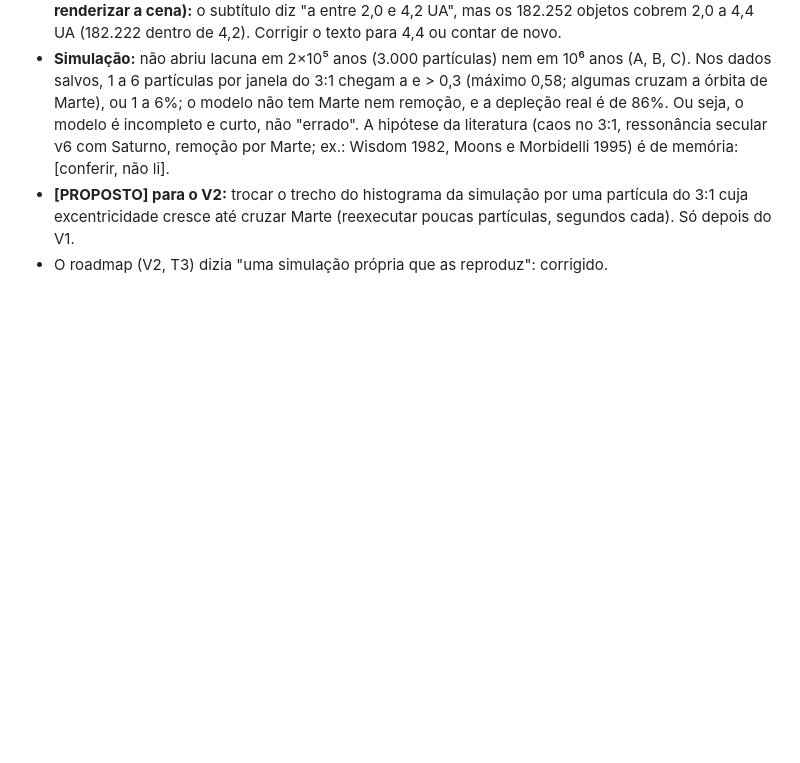
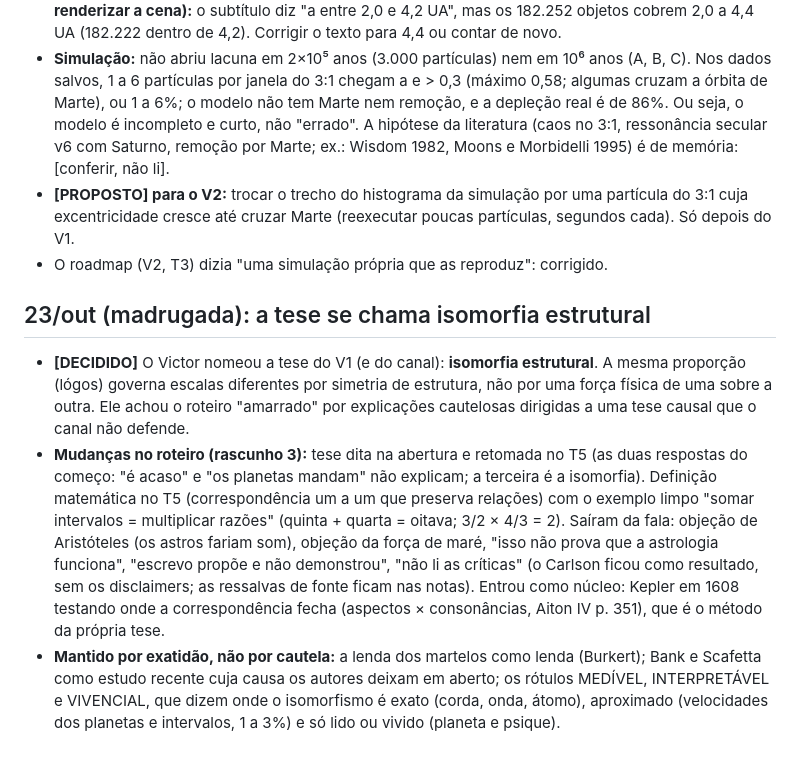
Before and after one commit to vhsilvat/astrologia, a Markdown page: canal/decisoes.md, the part around the change. Rendered like a GitHub page; blank space fills up the shorter version.

```diff
--- a/canal/decisoes.md
+++ b/canal/decisoes.md
@@ -159,3 +159,9 @@ Platão (Timeu, Mito de Er) e sólidos platônicos → V4 · Ptolomeu *Harmonics
 - **Simulação:** não abriu lacuna em 2×10⁵ anos (3.000 partículas) nem em 10⁶ anos (A, B, C). Nos dados salvos, 1 a 6 partículas por janela do 3:1 chegam a e > 0,3 (máximo 0,58; algumas cruzam a órbita de Marte), ou 1 a 6%; o modelo não tem Marte nem remoção, e a depleção real é de 86%. Ou seja, o modelo é incompleto e curto, não "errado". A hipótese da literatura (caos no 3:1, ressonância secular ν6 com Saturno, remoção por Marte; ex.: Wisdom 1982, Moons e Morbidelli 1995) é de memória: [conferir, não li].
 - **[PROPOSTO] para o V2:** trocar o trecho do histograma da simulação por uma partícula do 3:1 cuja excentricidade cresce até cruzar Marte (reexecutar poucas partículas, segundos cada). Só depois do V1.
 - O roadmap (V2, T3) dizia "uma simulação própria que as reproduz": corrigido.
+
+## 23/out (madrugada): a tese se chama isomorfia estrutural
+
+- **[DECIDIDO]** O Victor nomeou a tese do V1 (e do canal): **isomorfia estrutural**. A mesma proporção (lógos) governa escalas diferentes por simetria de estrutura, não por uma força física de uma sobre a outra. Ele achou o roteiro "amarrado" por explicações cautelosas dirigidas a uma tese causal que o canal não defende.
+- **Mudanças no roteiro (rascunho 3):** tese dita na abertura e retomada no T5 (as duas respostas do começo: "é acaso" e "os planetas mandam" não explicam; a terceira é a isomorfia). Definição matemática no T5 (correspondência um a um que preserva relações) com o exemplo limpo "somar intervalos = multiplicar razões" (quinta + quarta = oitava; 3/2 × 4/3 = 2). Saíram da fala: objeção de Aristóteles (os astros fariam som), objeção da força de maré, "isso não prova que a astrologia funciona", "escrevo propõe e não demonstrou", "não li as críticas" (o Carlson ficou como resultado, sem os disclaimers; as ressalvas de fonte ficam nas notas). Entrou como núcleo: Kepler em 1608 testando onde a correspondência fecha (aspectos × consonâncias, Aiton IV p. 351), que é o método da própria tese.
+- **Mantido por exatidão, não por cautela:** a lenda dos martelos como lenda (Burkert); Bank e Scafetta como estudo recente cuja causa os autores deixam em aberto; os rótulos MEDÍVEL, INTERPRETÁVEL e VIVENCIAL, que dizem onde o isomorfismo é exato (corda, onda, átomo), aproximado (velocidades dos planetas e intervalos, 1 a 3%) e só lido ou vivido (planeta e psique).
```
Also changed, not shown: canal/roadmap.md (+1 -1 lines), canal/roteiro_v1.md (+26 -28 lines).
